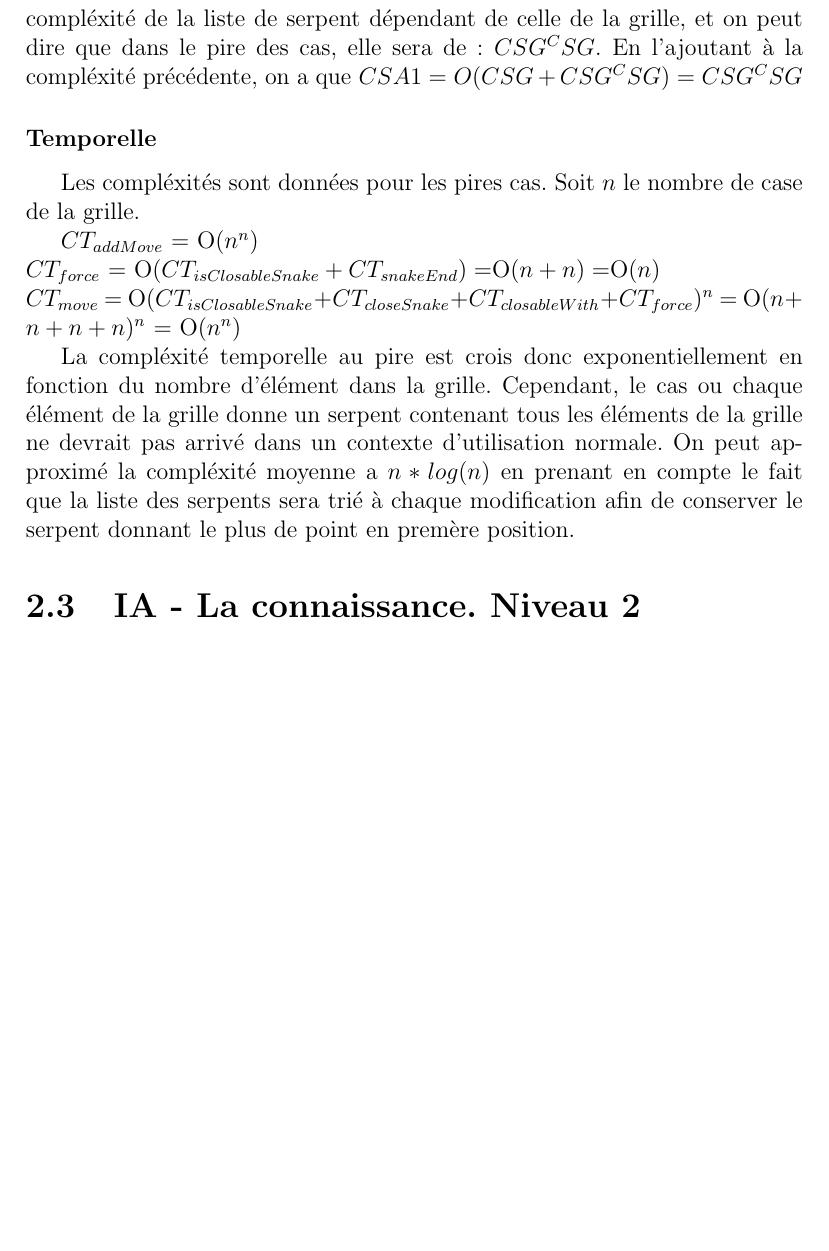
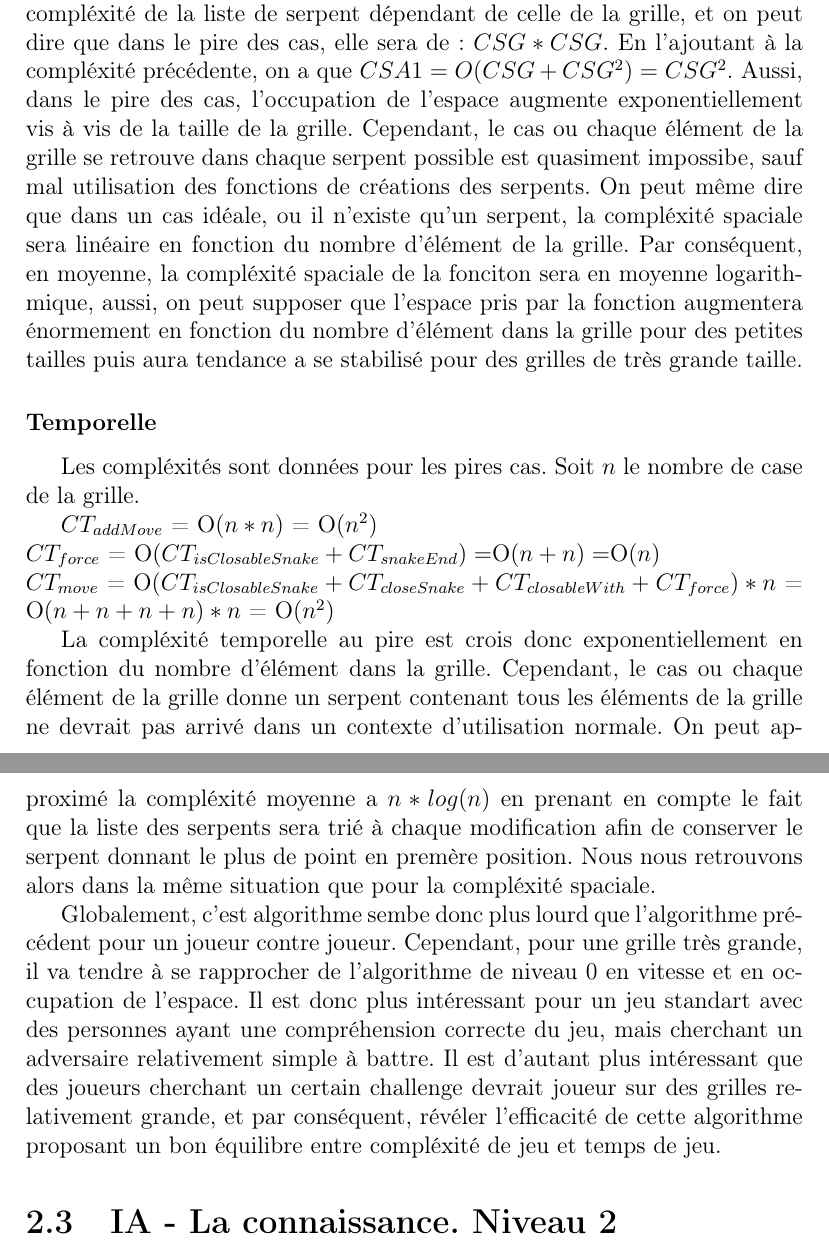
Before and after one commit to titouanfreville/squaregame_ia, a LaTeX document (docs/report.tex): part of page 14 of 25 before the commit and two parts of pages 14 and 15 of 26 after it, the two joined at a grey line, cut so that both start at the same text, the shorter picture padded with empty space. Compiled offline with pdfLaTeX.

Commit message:
Added analysis for complexity

```diff
--- a/docs/report.tex
+++ b/docs/report.tex
@@ -1,5 +1,6 @@
 \documentclass[a4paper,12pt]{report}
 \usepackage[utf8]{inputenc}
+\usepackage[T1]{fontenc}
 \usepackage{xspace}
 \usepackage[francais]{babel}
 \usepackage[]{algpseudocode}
@@ -200,18 +203,21 @@ Les fonctions non d\'efinis sont consid\'er\'e comme abstraite et connue (car d\
 
 \subsubsection{Spaciale}
 
-Cette s\'erie d'algorithme utilise plus de place que le pr\'ecendent. Une variable suppl\'ementaire doit \^etre utiliser pour stocker la liste des serpents. La compl\'exit\'e de la liste de serpent d\'ependant de celle de la grille, et on peut dire que dans le pire des cas, elle sera de : $CSG^CSG$. En l'ajoutant \`a la compl\'exit\'e pr\'ec\'edente, on a que $CSA1=O(CSG+CSG^CSG)=CSG^CSG$
+Cette s\'erie d'algorithme utilise plus de place que le pr\'ecendent. Une variable suppl\'ementaire doit \^etre utiliser pour stocker la liste des serpents. La compl\'exit\'e de la liste de serpent d\'ependant de celle de la grille, et on peut dire que dans le pire des cas, elle sera de : $CSG*CSG$. En l'ajoutant \`a la compl\'exit\'e pr\'ec\'edente, on a que $CSA1=O(CSG+CSG^2)=CSG^2$. Aussi, dans le pire des cas, l'occupation de l'espace augmente exponentiellement vis \`a vis de la taille de la grille. Cependant, le cas ou chaque \'el\'ement de la grille se retrouve dans chaque serpent possible est quasiment impossibe, sauf mal utilisation des fonctions de cr\'eations des serpents. On peut m\^eme dire que dans un cas id\'eale, ou il n'existe qu'un serpent, la compl\'exit\'e spaciale sera lin\'eaire en fonction du nombre d'\'el\'ement de la grille. Par cons\'equent, en moyenne, la compl\'exit\'e spaciale de la fonciton sera en moyenne logarithmique, aussi, on peut supposer que l'espace pris par la fonction augmentera \'enormement en fonction du nombre d'\'el\'ement dans la grille pour des petites tailles puis aura tendance a se stabilis\'e pour des grilles de tr\`es grande taille.
 
 \subsubsection{Temporelle}
 
 Les compl\'exit\'es sont donn\'ees pour les pires cas. Soit $n$ le nombre de case de la grille.
 
-$CT_{addMove}$ = O$(n^n)$ \\
+$CT_{addMove}$ = O$(n*n)$ = O$(n^2)$ \\
 $CT_{force}$ = O$(CT_{isClosableSnake}+CT_{snakeEnd}) = $O$(n+n) = $O$(n)$ \\
-$CT_{move}$ = O$(CT_{isClosableSnake}+CT_{closeSnake}+CT_{closableWith}+CT_{force})^n$ = O$(n+n+n+n)^n$ = O$(n^n)$
+$CT_{move}$ = O$(CT_{isClosableSnake}+CT_{closeSnake}+CT_{closableWith}+CT_{force})*n$ = O$(n+n+n+n)*n$ = O$(n^2)$
 
 
-La compl\'exit\'e temporelle au pire est crois donc exponentiellement en fonction du nombre d'\'el\'ement dans la grille. Cependant, le cas ou chaque \'el\'ement de la grille donne un serpent contenant tous les \'el\'ements de la grille ne devrait pas arriv\'e dans un contexte d'utilisation normale. On peut approxim\'e la compl\'exit\'e moyenne a $n*log(n)$ en prenant en compte le fait que la liste des serpents sera tri\'e \`a chaque modification afin de conserver le serpent donnant le plus de point en prem\`ere position.
+La compl\'exit\'e temporelle au pire est crois donc exponentiellement en fonction du nombre d'\'el\'ement dans la grille. Cependant, le cas ou chaque \'el\'ement de la grille donne un serpent contenant tous les \'el\'ements de la grille ne devrait pas arriv\'e dans un contexte d'utilisation normale. On peut approxim\'e la compl\'exit\'e moyenne a $n*log(n)$ en prenant en compte le fait que la liste des serpents sera tri\'e \`a chaque modification afin de conserver le serpent donnant le plus de point en prem\`ere position. Nous nous retrouvons alors dans la m\^eme situation que pour la compl\'exit\'e spaciale.
+
+Globalement, c'est algorithme sembe donc plus lourd que l'algorithme pr\'ec\'edent pour un joueur contre joueur. Cependant, pour une grille tr\`es grande, il va tendre \`a se rapprocher de l'algorithme de niveau 0 en vitesse et en occupation de l'espace. Il est donc plus int\'eressant pour un jeu standart avec des personnes ayant une compr\'ehension correcte du jeu, mais cherchant un adversaire relativement simple \`a battre. Il est d'autant plus int\'eressant que des joueurs cherchant un certain challenge devrait joueur sur des grilles relativement grande, et par cons\'equent, r\'ev\'eler l'efficacit\'e de cette algorithme proposant un bon \'equilibre entre compl\'exit\'e de jeu et temps de jeu.
+
 % ---- IA 2 ------------------------------------------------------------------------
 \section{IA - La connaissance. Niveau 2}
 
```
Also changed, not shown: docs/report.pdf, docs/report.tex (10 more changed lines).
